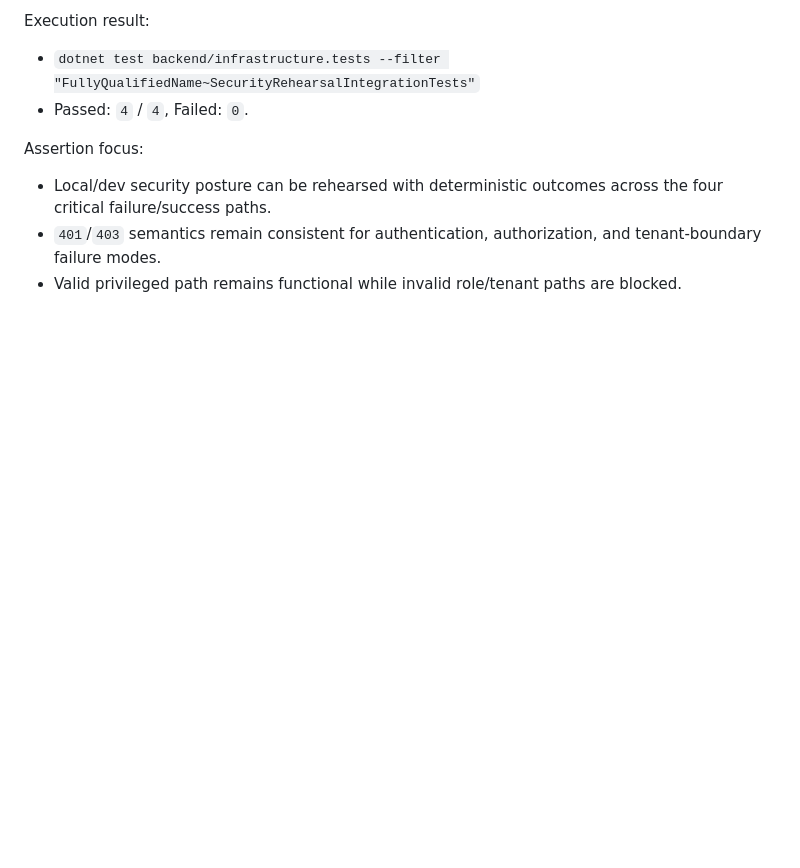
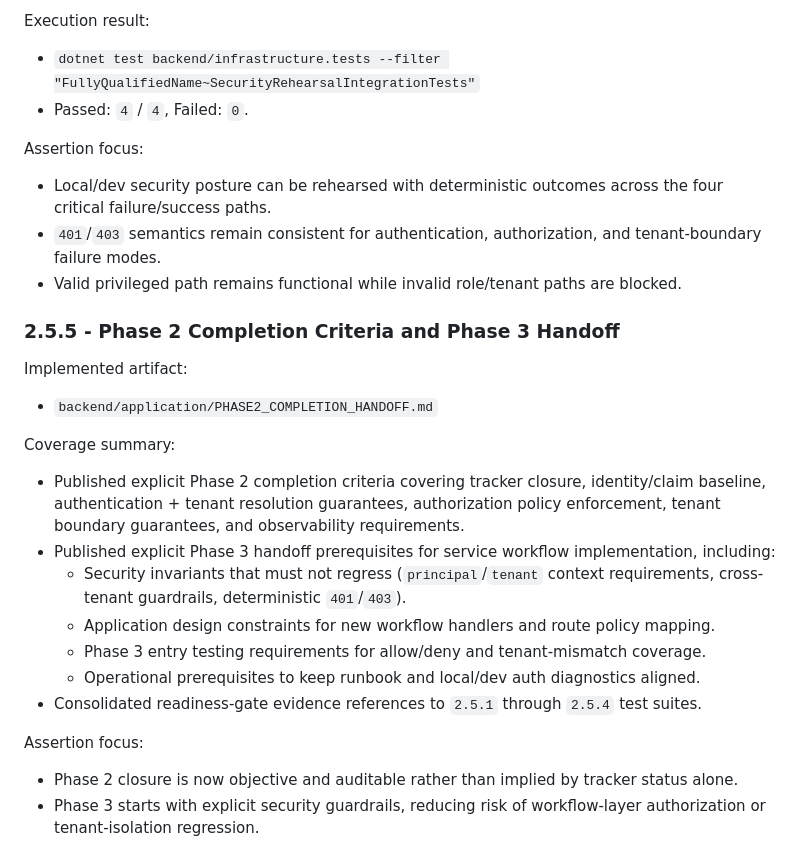
Before and after one commit to shamilsuraweera/gtek-fsm, a Markdown page: backend/application/PHASE2_IDENTITY_ACCESS_PLAN.md, the part around the change. Drawn GitHub-style; blank space fills up the shorter version.

Commit message:
feat(docs): add Phase 2 completion criteria and Phase 3 handoff prerequisites documentation

```diff
--- a/backend/application/PHASE2_IDENTITY_ACCESS_PLAN.md
+++ b/backend/application/PHASE2_IDENTITY_ACCESS_PLAN.md
@@ -683,3 +683,24 @@ Assertion focus:
 - Local/dev security posture can be rehearsed with deterministic outcomes across the four critical failure/success paths.
 - `401`/`403` semantics remain consistent for authentication, authorization, and tenant-boundary failure modes.
 - Valid privileged path remains functional while invalid role/tenant paths are blocked.
+
+### 2.5.5 - Phase 2 Completion Criteria and Phase 3 Handoff
+
+Implemented artifact:
+
+- `backend/application/PHASE2_COMPLETION_HANDOFF.md`
+
+Coverage summary:
+
+- Published explicit Phase 2 completion criteria covering tracker closure, identity/claim baseline, authentication + tenant resolution guarantees, authorization policy enforcement, tenant boundary guarantees, and observability requirements.
+- Published explicit Phase 3 handoff prerequisites for service workflow implementation, including:
+  - Security invariants that must not regress (`principal`/`tenant` context requirements, cross-tenant guardrails, deterministic `401`/`403`).
+  - Application design constraints for new workflow handlers and route policy mapping.
+  - Phase 3 entry testing requirements for allow/deny and tenant-mismatch coverage.
+  - Operational prerequisites to keep runbook and local/dev auth diagnostics aligned.
+- Consolidated readiness-gate evidence references to `2.5.1` through `2.5.4` test suites.
+
+Assertion focus:
+
+- Phase 2 closure is now objective and auditable rather than implied by tracker status alone.
+- Phase 3 starts with explicit security guardrails, reducing risk of workflow-layer authorization or tenant-isolation regression.
```
Also changed, not shown: backend/application/PHASE2_COMPLETION_HANDOFF.md (added, +82 -0 lines).
